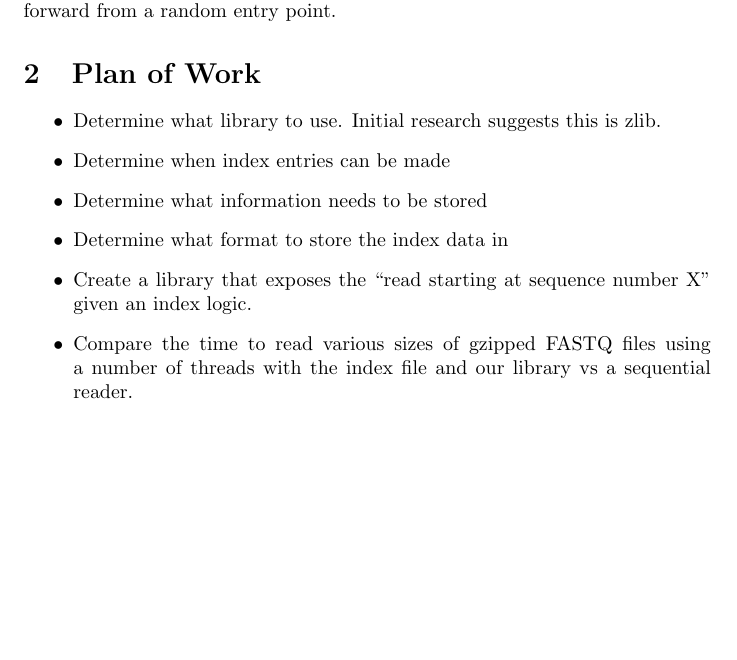
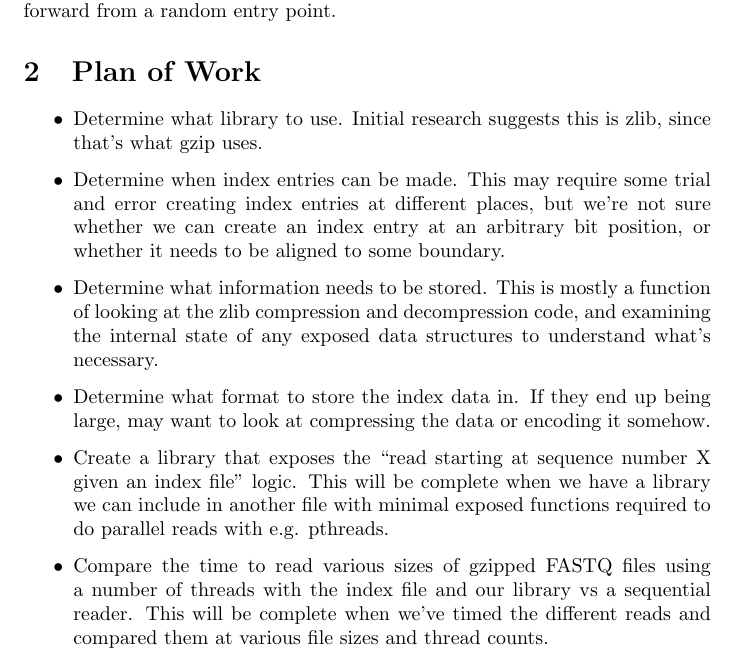
Before and after one commit to Josh-Tang112/CMSC701_Final_Project, a LaTeX document (progress-report/report.tex): part of page 1 of 2, cut so that both start at the same text, the shorter picture padded with empty space. Compiled offline with pdfLaTeX.

Commit message:
add aaron's refs to refs.bib, add 'evaluation criterion' stuff to plan of work

```diff
--- a/progress-report/report.tex
+++ b/progress-report/report.tex
@@ -18,15 +18,26 @@ random entry point.
 
 \begin{itemize}
 
-\item Determine what library to use. Initial research suggests this is zlib.
-\item Determine when index entries can be made
-\item Determine what information needs to be stored
-\item Determine what format to store the index data in
+\item Determine what library to use. Initial research suggests this is zlib,
+    since that's what gzip uses.
+\item Determine when index entries can be made. This may require some trial and
+    error creating index entries at different places, but we're not sure whether
+        we can create an index entry at an arbitrary bit position, or whether it
+        needs to be aligned to some boundary.
+\item Determine what information needs to be stored. This is mostly a function
+    of looking at the zlib compression and decompression code, and examining the
+    internal state of any exposed data structures to understand what's
+        necessary.
+\item Determine what format to store the index data in. If they end up being
+    large, may want to look at compressing the data or encoding it somehow.
 \item Create a library that exposes the ``read starting at sequence number
-        X'' given an index logic.
+        X given an index file'' logic. This will be complete when we have a
+        library we can include in another file with minimal exposed functions
+        required to do parallel reads with e.g. pthreads.
 \item Compare the time to read various sizes of gzipped FASTQ files using a
     number of threads with the index file and our library vs a sequential
-        reader.
+        reader. This will be complete when we've timed the different reads and
+        compared them at various file sizes and thread counts.
 \end{itemize}
 
 \section{Key Questions}
```
Also changed, not shown: progress-report/refs.bib (+20 -0 lines).
